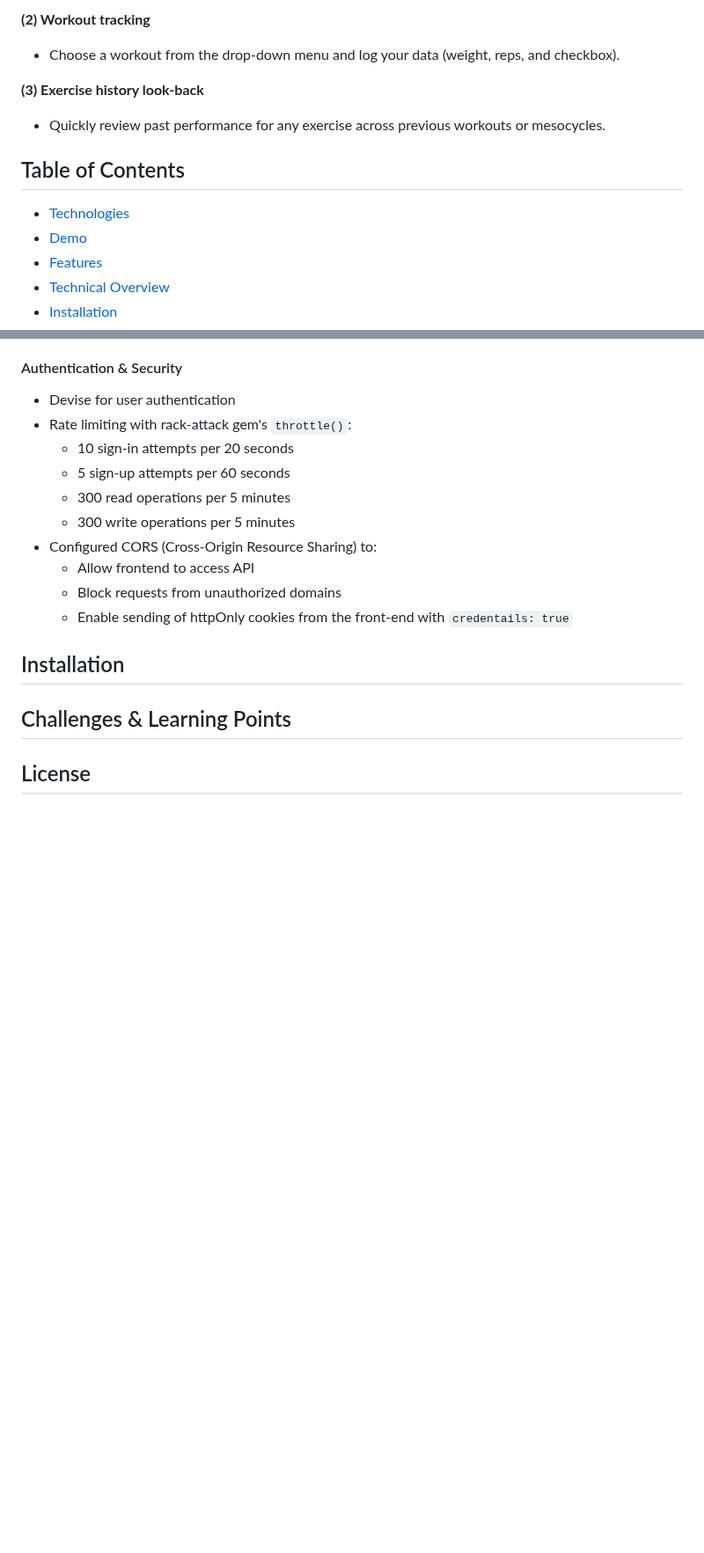
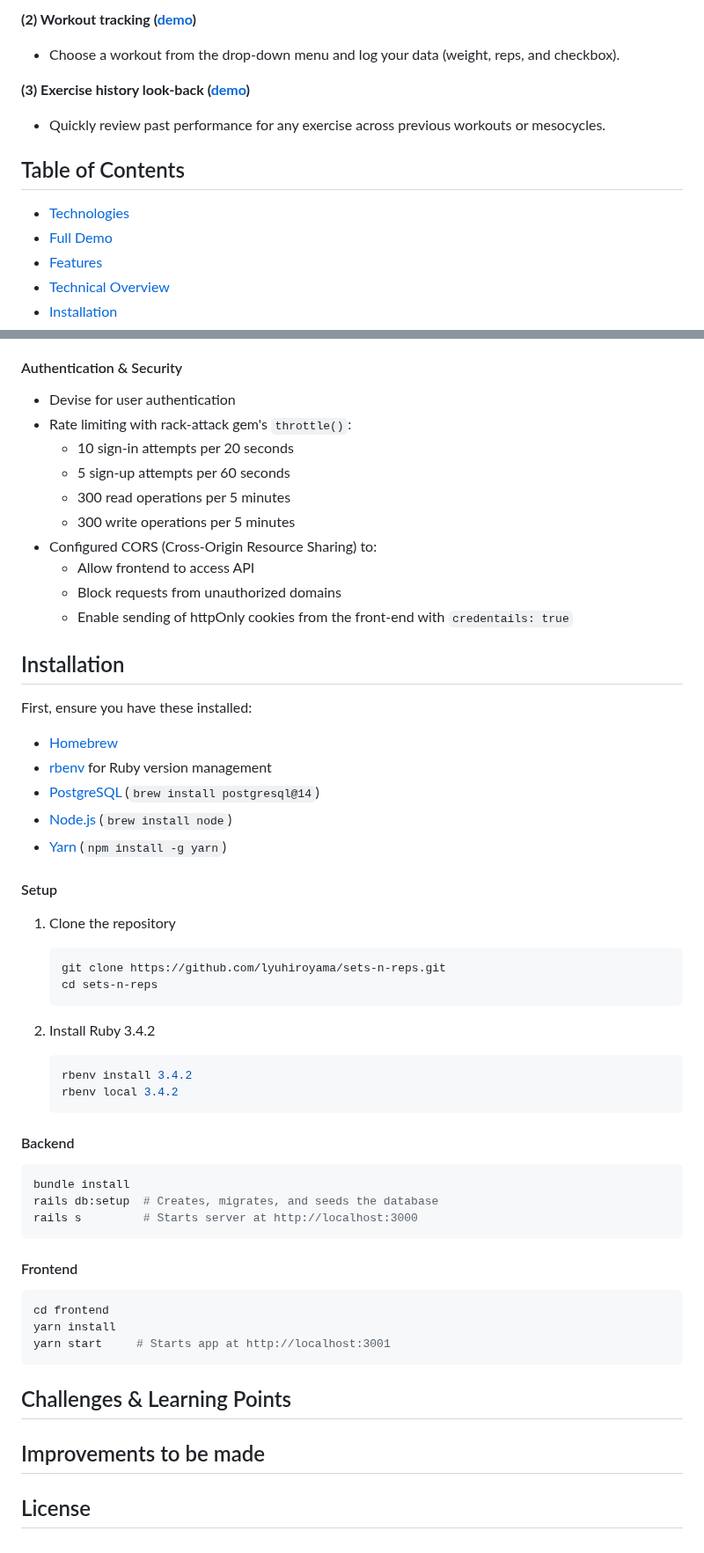
Before and after one commit to lyuhiroyama/sets-n-reps, a Markdown page: README.md, 2 parts joined by grey strips. Shown at 88% size. GitHub-like rendering; blank space fills up the shorter version.

Commit message:
README: Add 'Installation' section

````diff
--- a/README.md
+++ b/README.md
@@ -8,14 +10,14 @@ It offers three key features:
 
-**(2) Workout tracking**
+**(2) Workout tracking ([demo]())**
 - Choose a workout from the drop-down menu and log your data (weight, reps, and checkbox).
 
-**(3) Exercise history look-back**
+**(3) Exercise history look-back ([demo]())**
 - Quickly review past performance for any exercise across previous workouts or mesocycles.
 
 ## Table of Contents
 
 - [Technologies](#technologies)
-- [Demo](#demo)
+- [Full Demo](#full-demo)
 - [Features](#features)
 - [Technical Overview](#technical-overview)
 - [Installation](#installation)
@@ -91,7 +96,41 @@ It offers three key features:
   - Enable sending of httpOnly cookies from the front-end with `credentails: true`
 
 ## Installation
+First, ensure you have these installed:
+- [Homebrew](https://brew.sh/)
+- [rbenv](https://github.com/rbenv/rbenv) for Ruby version management
+- [PostgreSQL](https://www.postgresql.org/) (`brew install postgresql@14`)
+- [Node.js](https://nodejs.org/) (`brew install node`)
+- [Yarn](https://yarnpkg.com/) (`npm install -g yarn`)
 
+#### Setup
+1. Clone the repository
+   ```bash
+   git clone https://github.com/lyuhiroyama/sets-n-reps.git
+   cd sets-n-reps
+   ```
+
+2. Install Ruby 3.4.2
+   ```bash
+   rbenv install 3.4.2
+   rbenv local 3.4.2
+   ```
+
+#### Backend
+```bash
+bundle install
+rails db:setup  # Creates, migrates, and seeds the database
+rails s         # Starts server at http://localhost:3000
+```
+
+#### Frontend
+```bash
+cd frontend
+yarn install
+yarn start     # Starts app at http://localhost:3001
+```
 ## Challenges & Learning Points
 
+## Improvements to be made
+
 ## License
````
Also changed, not shown: other parts of README.md (+16 -11 lines).
